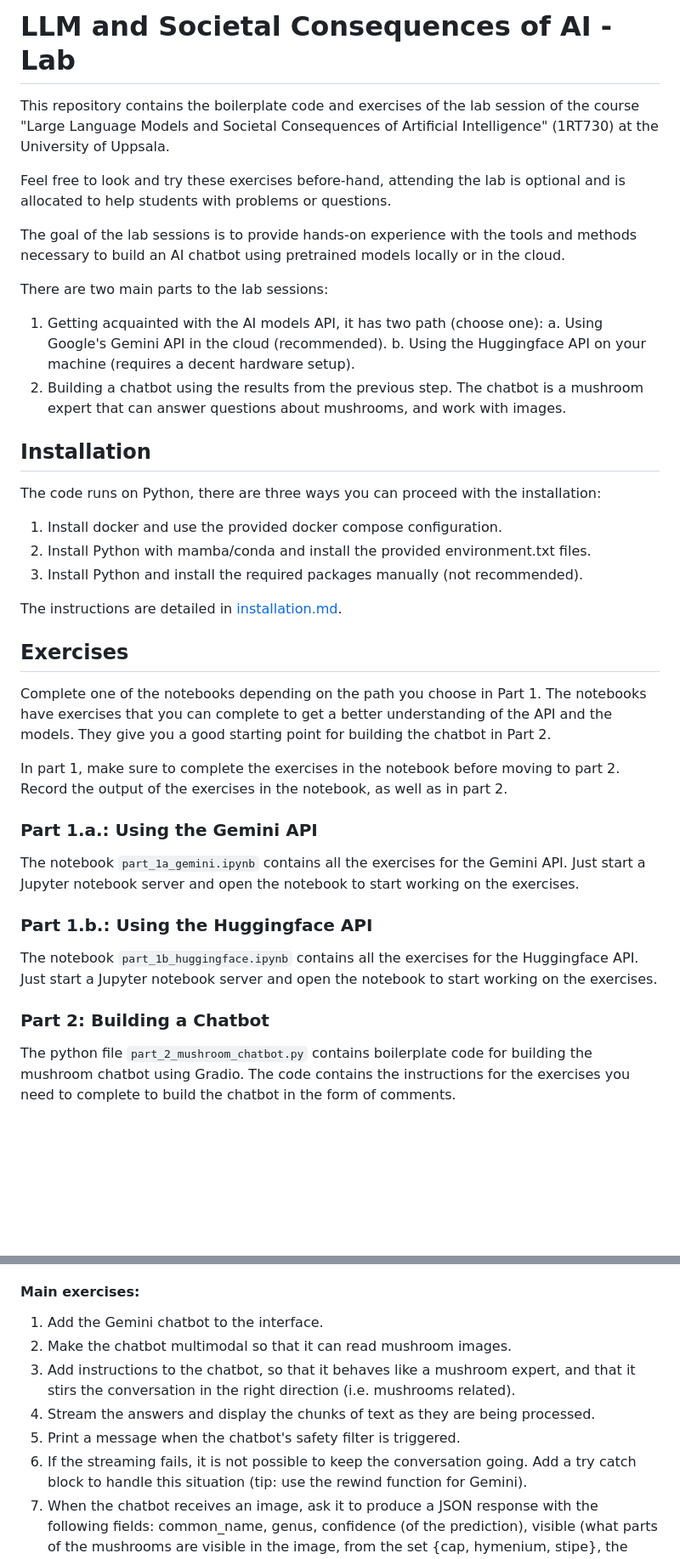
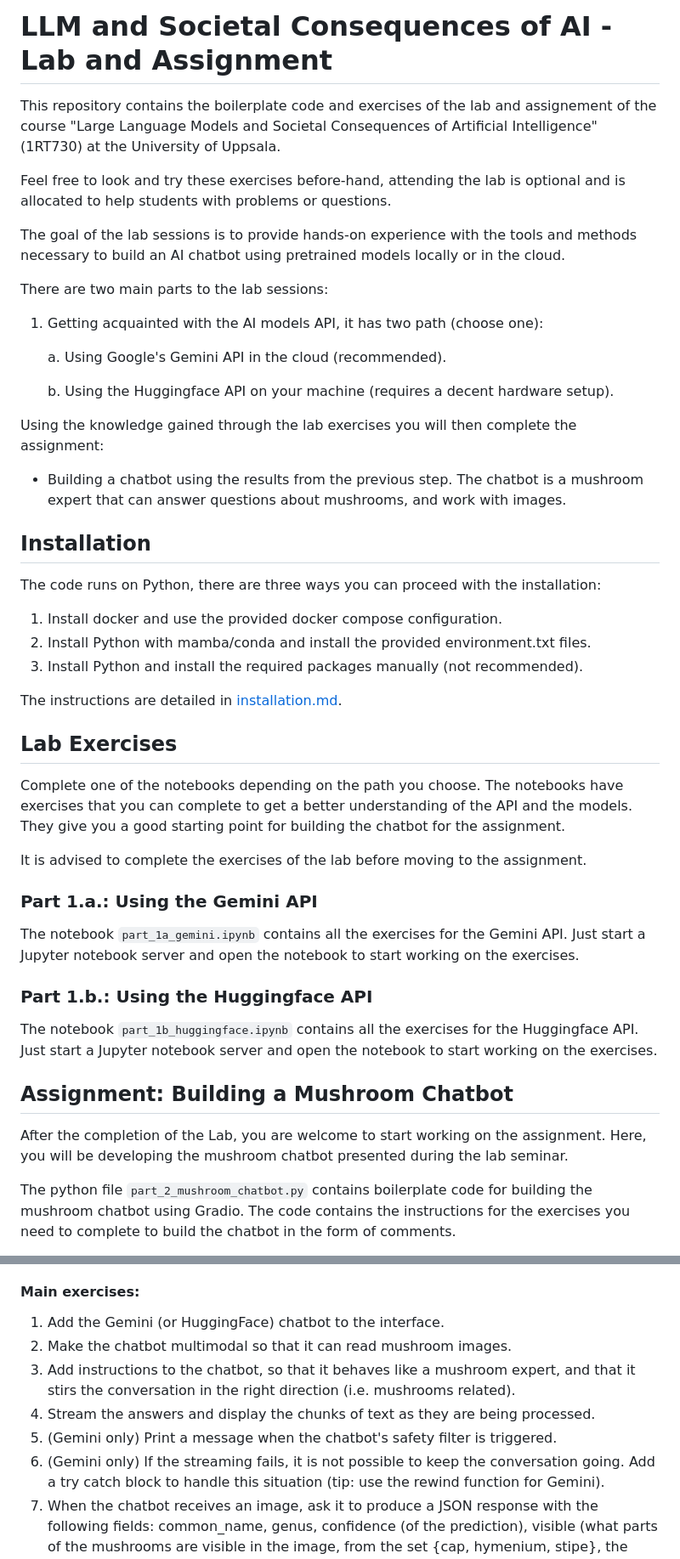
Before and after one commit to npielawski/llm-mushroom-chatbot, a Markdown page: readme.md, 2 parts joined by grey strips. Shown at 85% size. GitHub-like rendering; blank space fills up the shorter version.

Commit message:
Update readme.md for assignment

```diff
--- a/readme.md
+++ b/readme.md
@@ -1,6 +1,6 @@
-# LLM and Societal Consequences of AI - Lab
+# LLM and Societal Consequences of AI - Lab and Assignment
 
-This repository contains the boilerplate code and exercises of the lab session of the
+This repository contains the boilerplate code and exercises of the lab and assignement of the
 course "Large Language Models and Societal Consequences of Artificial Intelligence"
 (1RT730) at the University of Uppsala.
 
@@ -13,9 +13,13 @@ cloud.
 
 There are two main parts to the lab sessions:
 1. Getting acquainted with the AI models API, it has two path (choose one):
+
    a. Using Google's Gemini API in the cloud (recommended).
+
    b. Using the Huggingface API on your machine (requires a decent hardware setup).
-2. Building a chatbot using the results from the previous step. The chatbot is a
+
+Using the knowledge gained through the lab exercises you will then complete the assignment:
+* Building a chatbot using the results from the previous step. The chatbot is a
    mushroom expert that can answer questions about mushrooms, and work with images.
 
 ## Installation
@@ -27,14 +31,13 @@ The code runs on Python, there are three ways you can proceed with the installat
 
 The instructions are detailed in [installation.md](installation.md).
 
-## Exercises
+## Lab Exercises
 
-Complete one of the notebooks depending on the path you choose in Part 1. The notebooks
+Complete one of the notebooks depending on the path you choose. The notebooks
 have exercises that you can complete to get a better understanding of the API and the
-models. They give you a good starting point for building the chatbot in Part 2.
+models. They give you a good starting point for building the chatbot for the assignment.
 
-In part 1, make sure to complete the exercises in the notebook before moving to part 2.
-Record the output of the exercises in the notebook, as well as in part 2.
+It is advised to complete the exercises of the lab before moving to the assignment.
 
 ### Part 1.a.: Using the Gemini API
 
@@ -47,7 +50,9 @@ The notebook `part_1b_huggingface.ipynb` contains all the exercises for the Hugg
 API. Just start a Jupyter notebook server and open the notebook to start working on the
 exercises.
 
-### Part 2: Building a Chatbot
+## Assignment: Building a Mushroom Chatbot
+After the completion of the Lab, you are welcome to start working on the assignment.
+Here, you will be developing the mushroom chatbot presented during the lab seminar.
 
 The python file `part_2_mushroom_chatbot.py` contains boilerplate code for building the
 mushroom chatbot using Gradio. The code contains the instructions for the exercises you
@@ -64,12 +69,12 @@ through Canvas.
 
 #### Main exercises:
- 1. Add the Gemini chatbot to the interface.
+ 1. Add the Gemini (or HuggingFace) chatbot to the interface.
  2. Make the chatbot multimodal so that it can read mushroom images.
  3. Add instructions to the chatbot, so that it behaves like a mushroom expert, and
     that it stirs the conversation in the right direction (i.e. mushrooms related).
  4. Stream the answers and display the chunks of text as they are being processed.
- 5. Print a message when the chatbot's safety filter is triggered.
- 6. If the streaming fails, it is not possible to keep the conversation going. Add
+ 5. (Gemini only) Print a message when the chatbot's safety filter is triggered.
+ 6. (Gemini only) If the streaming fails, it is not possible to keep the conversation going. Add
     a try catch block to handle this situation (tip: use the rewind function for
     Gemini).
  7. When the chatbot receives an image, ask it to produce a JSON response with the
```
Also changed, not shown: other parts of readme.md (+3 -4 lines).
